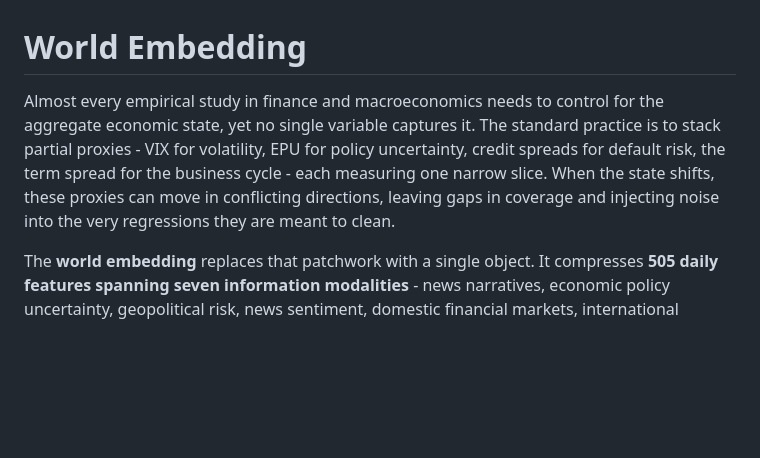
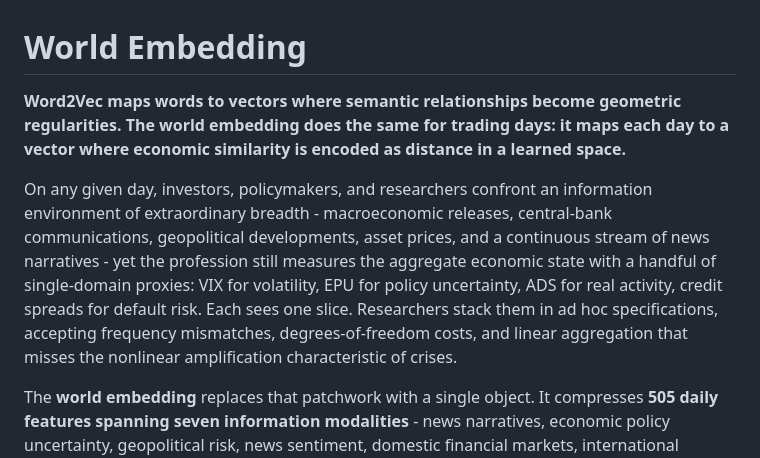
Before and after one commit to elittb/world-embedding, a Markdown page: README.md, the part around the change. GitHub-like rendering; blank space fills up the shorter version.

Commit message:
Punchline intro: Word2Vec analogy, then problem statement
Made-with: Cursor

```diff
--- a/README.md
+++ b/README.md
@@ -1,6 +1,8 @@
 # World Embedding
 
-Almost every empirical study in finance and macroeconomics needs to control for the aggregate economic state, yet no single variable captures it. The standard practice is to stack partial proxies - VIX for volatility, EPU for policy uncertainty, credit spreads for default risk, the term spread for the business cycle - each measuring one narrow slice. When the state shifts, these proxies can move in conflicting directions, leaving gaps in coverage and injecting noise into the very regressions they are meant to clean.
+**Word2Vec maps words to vectors where semantic relationships become geometric regularities. The world embedding does the same for trading days: it maps each day to a vector where economic similarity is encoded as distance in a learned space.**
+
+On any given day, investors, policymakers, and researchers confront an information environment of extraordinary breadth - macroeconomic releases, central-bank communications, geopolitical developments, asset prices, and a continuous stream of news narratives - yet the profession still measures the aggregate economic state with a handful of single-domain proxies: VIX for volatility, EPU for policy uncertainty, ADS for real activity, credit spreads for default risk. Each sees one slice. Researchers stack them in ad hoc specifications, accepting frequency mismatches, degrees-of-freedom costs, and linear aggregation that misses the nonlinear amplification characteristic of crises.
 
 The **world embedding** replaces that patchwork with a single object. It compresses **505 daily features spanning seven information modalities** - news narratives, economic policy uncertainty, geopolitical risk, news sentiment, domestic financial markets, international markets and FX, and macroeconomic indicators - into one **64-dimensional vector per U.S. business day**. No other publicly available measure jointly covers this breadth at daily frequency. The result is a compact, multimodal summary of the economic state that captures what the standard proxies capture individually, plus the cross-modal dynamics they miss.
 
```
